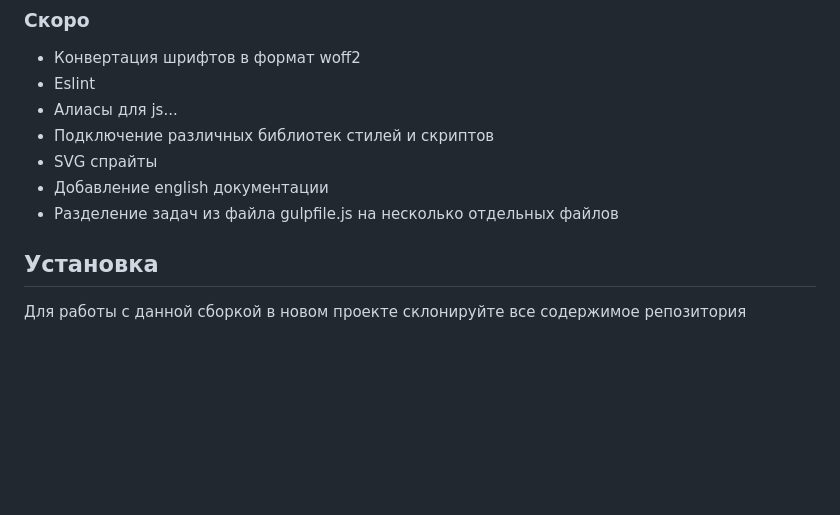
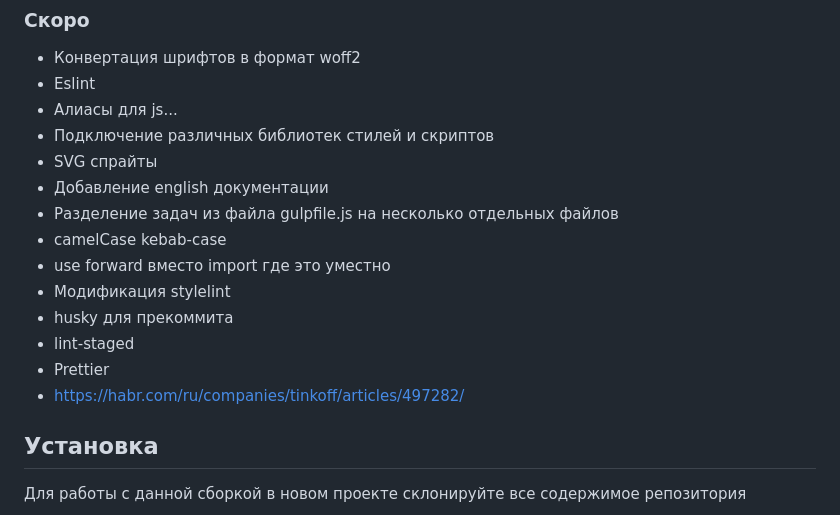
Before and after one commit to adelsibga/gulp-template, a Markdown page: docs/ru.md, the part around the change. Drawn GitHub-style; blank space fills up the shorter version.

Commit message:
docs Добавил задачи

```diff
--- a/docs/ru.md
+++ b/docs/ru.md
@@ -18,6 +18,13 @@
 - SVG спрайты
 - Добавление english документации
 - Разделение задач из файла gulpfile.js на несколько отдельных файлов
+- camelCase kebab-case
+- use forward вместо import где это уместно
+- Модификация stylelint
+- husky для прекоммита
+- lint-staged
+- Prettier
+- https://habr.com/ru/companies/tinkoff/articles/497282/
 
 ## Установка
 
```
